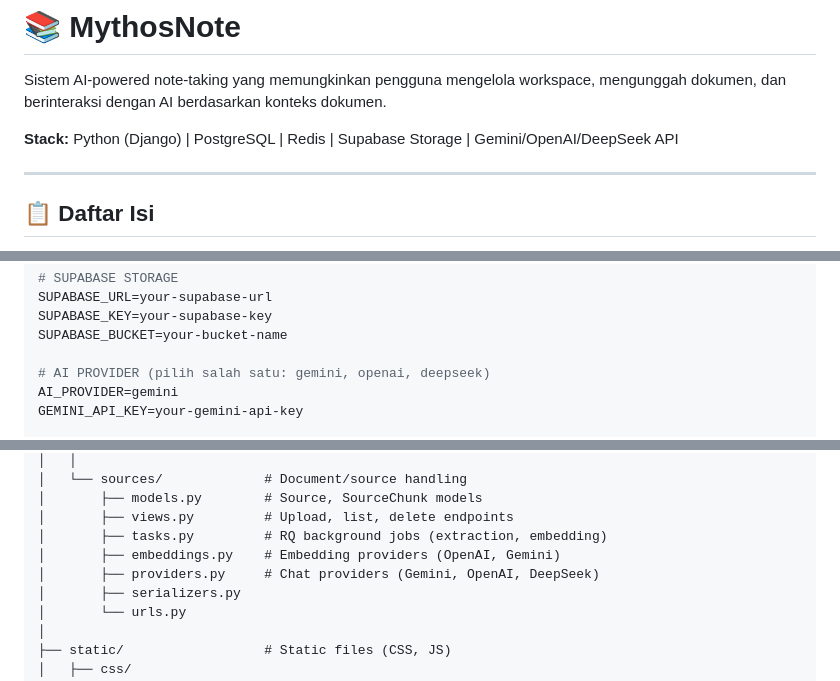
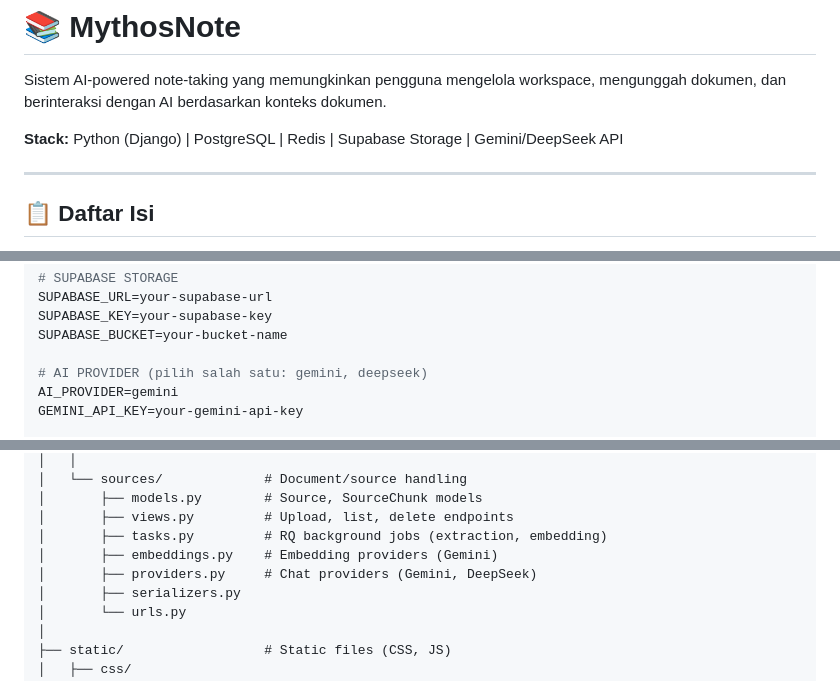
Before and after one commit to IbnuSabilGitHub/MythosNote, a Markdown page: README.md, 3 parts joined by grey strips. Drawn GitHub-style.

```diff
--- a/README.md
+++ b/README.md
@@ -2,7 +2,7 @@
 
 Sistem AI-powered note-taking yang memungkinkan pengguna mengelola workspace, mengunggah dokumen, dan berinteraksi dengan AI berdasarkan konteks dokumen.
 
-**Stack:** Python (Django) | PostgreSQL | Redis | Supabase Storage | Gemini/OpenAI/DeepSeek API
+**Stack:** Python (Django) | PostgreSQL | Redis | Supabase Storage | Gemini/DeepSeek API
 
 ---
 
@@ -226,7 +226,7 @@ SUPABASE_URL=your-supabase-url
 SUPABASE_KEY=your-supabase-key
 SUPABASE_BUCKET=your-bucket-name
 
-# AI PROVIDER (pilih salah satu: gemini, openai, deepseek)
+# AI PROVIDER (pilih salah satu: gemini, deepseek)
 AI_PROVIDER=gemini
 GEMINI_API_KEY=your-gemini-api-key
 
@@ -762,8 +757,8 @@ MythosNote/
 │       ├── models.py        # Source, SourceChunk models
 │       ├── views.py         # Upload, list, delete endpoints
 │       ├── tasks.py         # RQ background jobs (extraction, embedding)
-│       ├── embeddings.py    # Embedding providers (OpenAI, Gemini)
-│       ├── providers.py     # Chat providers (Gemini, OpenAI, DeepSeek)
+│       ├── embeddings.py    # Embedding providers (Gemini)
+│       ├── providers.py     # Chat providers (Gemini, DeepSeek)
 │       ├── serializers.py
 │       └── urls.py
 │
```
Also changed, not shown: other parts of README.md (+5 -10 lines).
